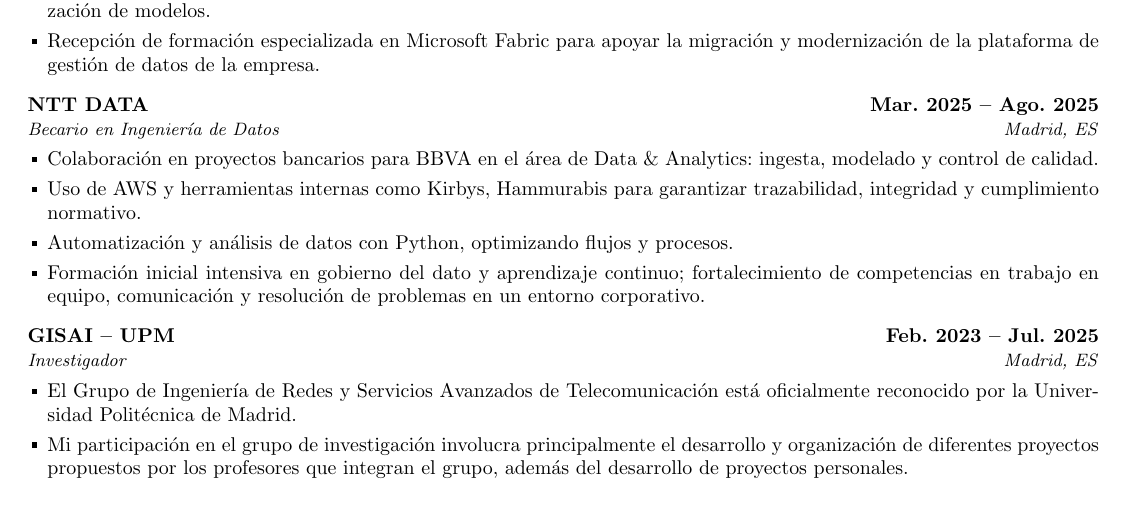
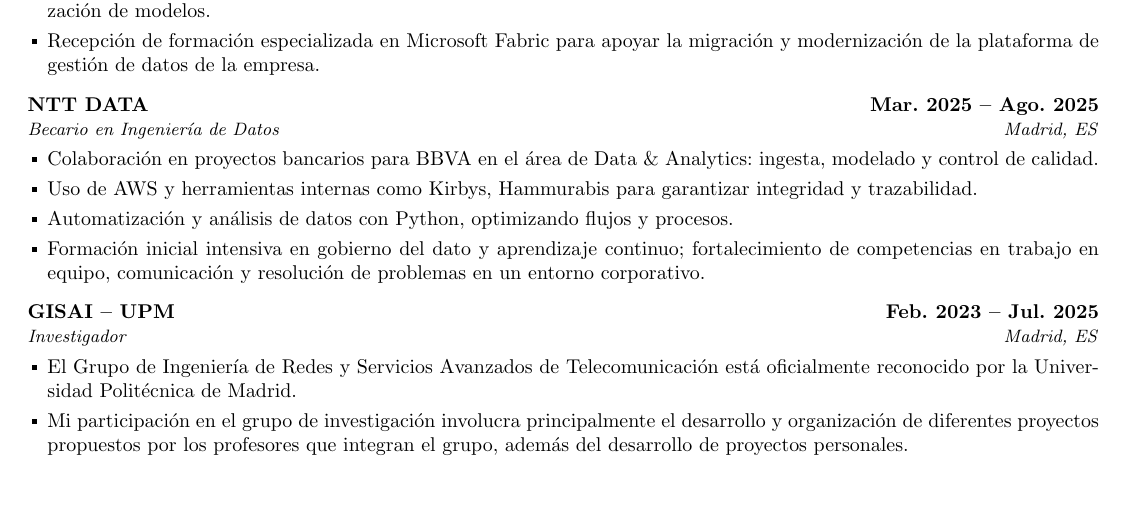
Before and after one commit to Solrac1388/CV, a LaTeX CV (cv-es.tex): part of page 1 of 3 before the commit and part of page 1 of 2 after it, cut so that both start at the same text. Compiled offline with pdfLaTeX.

Commit message:
Clean up cv-es.tex

```diff
--- a/cv-es.tex
+++ b/cv-es.tex
@@ -233,7 +233,7 @@
 
 	\begin{joblong}{NTT DATA}{Mar. 2025 – Ago. 2025}{Becario en Ingeniería de Datos}{Madrid, ES}
 		\item Colaboración en proyectos bancarios para BBVA en el área de Data \& Analytics: ingesta, modelado y control de calidad.
-		\item Uso de AWS y herramientas internas como Kirbys, Hammurabis para garantizar trazabilidad, integridad y cumplimiento normativo.
+		\item Uso de AWS y herramientas internas como Kirbys, Hammurabis para garantizar integridad y trazabilidad.
 		\item Automatización y análisis de datos con Python, optimizando flujos y procesos.
 		\item Formación inicial intensiva en gobierno del dato y aprendizaje continuo; fortalecimiento de competencias en trabajo en equipo, comunicación y resolución de problemas en un entorno corporativo.
 	\end{joblong}
```
Also changed, not shown: cv-es.tex (1 more changed lines).
